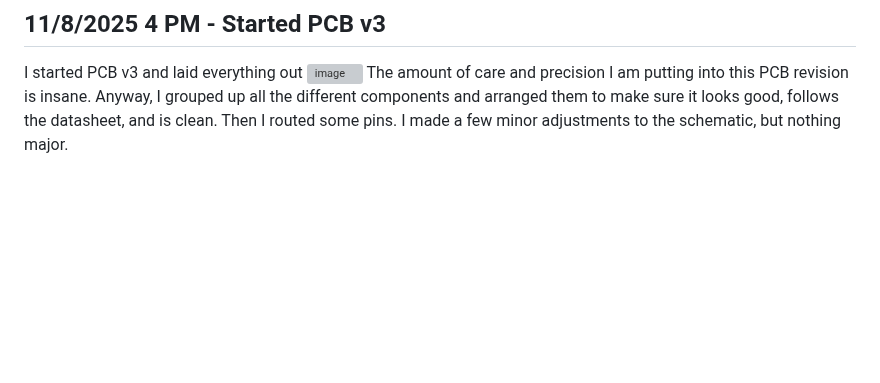
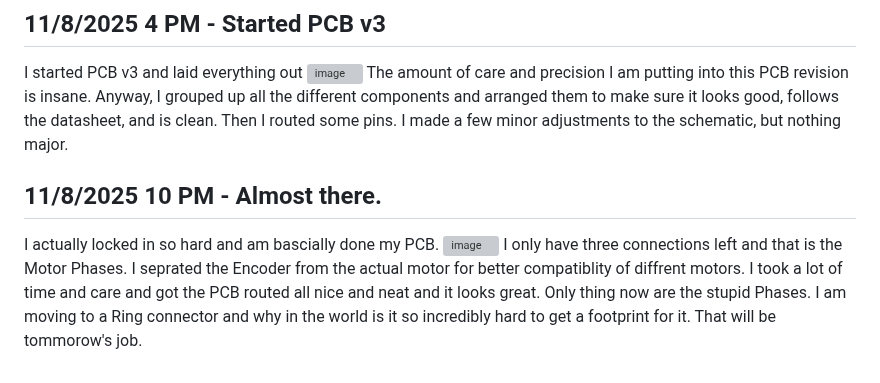
Before and after one commit to Choccy-vr/BeanBike, a Markdown page: JOURNAL.md, the part around the change. GitHub-like rendering; blank space fills up the shorter version; grey boxes are pictures that could not be loaded.

```diff
--- a/JOURNAL.md
+++ b/JOURNAL.md
@@ -273,3 +273,10 @@ I forgot to connect my connector data pins to my STM, so I had to find out what
 I started PCB v3 and laid everything out
 ![image](https://blueprint.hackclub.com/user-attachments/blobs/proxy/eyJfcmFpbHMiOnsiZGF0YSI6OTU3MCwicHVyIjoiYmxvYl9pZCJ9fQ==--2022db395bf013b8071b9814a25b064f26dd23d1/image.png)
 The amount of care and precision I am putting into this PCB revision is insane. Anyway, I grouped up all the different components and arranged them to make sure it looks good, follows the datasheet, and is clean. Then I routed some pins. I made a few minor adjustments to the schematic, but nothing major.
+
+
+## 11/8/2025 10 PM - Almost there.
+
+I actually locked in so hard and am bascially done my PCB.
+![image](https://blueprint.hackclub.com/user-attachments/blobs/proxy/eyJfcmFpbHMiOnsiZGF0YSI6OTY1MCwicHVyIjoiYmxvYl9pZCJ9fQ==--cb9b977bdf2a27eb4cc757b908c4e22dda0e7a07/image.png)
+I only have three connections left and that is the Motor Phases. I seprated the Encoder from the actual motor for better compatiblity of diffrent motors. I took a lot of time and care and got the PCB routed all nice and neat and it looks great. Only thing now are the stupid Phases. I am moving to a Ring connector and why in the world is it so incredibly hard to get a footprint for it. That will be tommorow's job.
```
